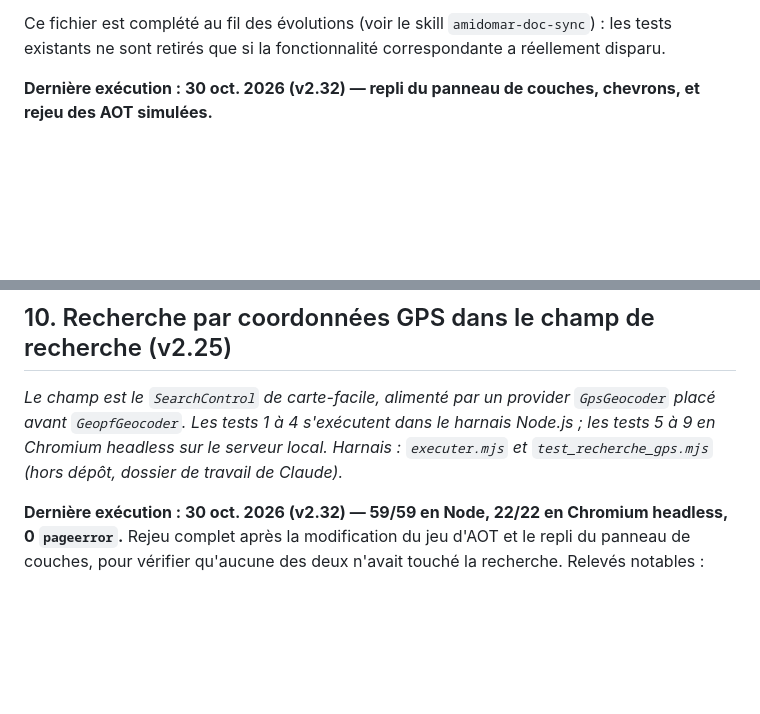
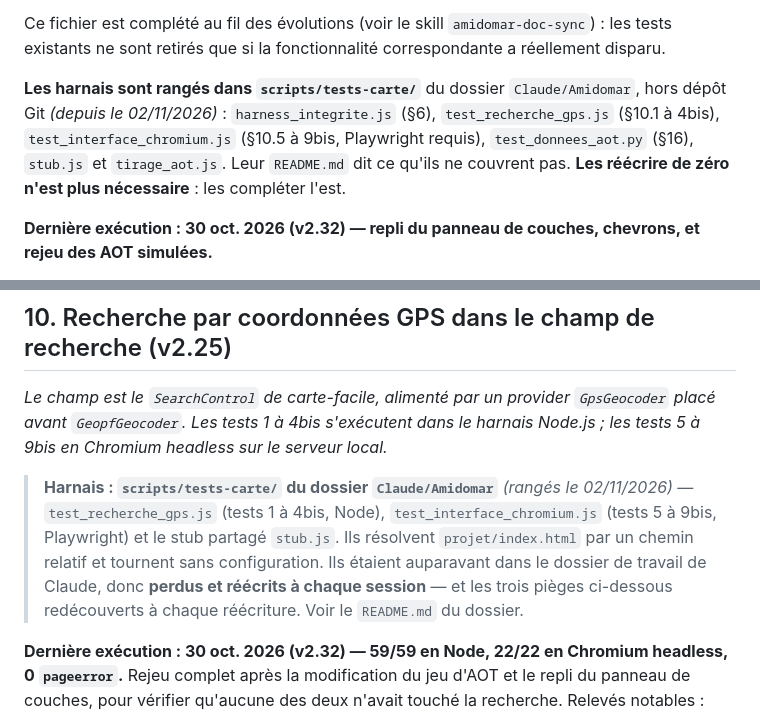
Before and after one commit to nicolas-viennot-beta/carte-mouillage-amidomar, a Markdown page: TESTS_FONCTIONNELS.md, 2 parts joined by grey strips. Rendered like a GitHub page; blank space fills up the shorter version.

Commit message:
Doc : les harnais de test ont un emplacement durable
Les harnais vivaient dans le dossier de travail de Claude : perdus à chaque
session, réécrits de zéro, et les mêmes pièges redécouverts à chaque fois.
Ils sont rangés dans Claude/Amidomar/scripts/tests-carte/, hors dépôt Git
(ce sont des outils de travail, pas du code livré), avec un README qui dit
ce qu'ils ne couvrent pas.

- harness_integrite.js ........ §6.1, 6.1bis, 6.1quinquies, 6.3
- test_recherche_gps.js ....... §10.1 à 10.4bis (Node)
- test_interface_chromium.js .. §10.5 à 10.9bis (Playwright)
- test_donnees_aot.py ......... §16, intégrité du jeu d'AOT et du SECOURS
- stub.js ..................... stub DOM partagé
- tirage_aot.js ............... régénère les 248 positions simulées

Tous résolvent projet/index.html par un chemin relatif : ils tournent depuis
le Terminal comme depuis une session Claude, sans configuration. Rejoués
depuis le nouvel emplacement : 59/59 (§10 Node), 18/18 (données), §6 OK.

TESTS_FONCTIONNELS.md : en-tête et §10 pointent vers ce dossier au lieu de
« hors dépôt, dossier de travail de Claude ».
data/SOURCES.md §10 : le script de tirage des AOT est nommé.

Co-Authored-By: Claude Opus 5 <noreply@anthropic.com>
Claude-Session: https://claude.ai/code/session_01AiHy2rSPvB9NF6MVoSyMbG

```diff
--- a/TESTS_FONCTIONNELS.md
+++ b/TESTS_FONCTIONNELS.md
@@ -13,6 +13,14 @@ visuel quand un navigateur est disponible).
 Ce fichier est complété au fil des évolutions (voir le skill
 `amidomar-doc-sync`) : les tests existants ne sont retirés que si la
 fonctionnalité correspondante a réellement disparu.
+
+**Les harnais sont rangés dans `scripts/tests-carte/`** du dossier
+`Claude/Amidomar`, hors dépôt Git *(depuis le 02/11/2026)* :
+`harness_integrite.js` (§6), `test_recherche_gps.js` (§10.1 à 4bis),
+`test_interface_chromium.js` (§10.5 à 9bis, Playwright requis),
+`test_donnees_aot.py` (§16), `stub.js` et `tirage_aot.js`. Leur `README.md`
+dit ce qu'ils ne couvrent pas. **Les réécrire de zéro n'est plus nécessaire** :
+les compléter l'est.
 
 **Dernière exécution : 30 oct. 2026 (v2.32) — repli du panneau de couches, chevrons,
 et rejeu des AOT simulées.**
@@ -1893,10 +1901,16 @@ toute côte) → aucun bloc, aucune erreur.*
 ## 10. Recherche par coordonnées GPS dans le champ de recherche (v2.25)
 
 *Le champ est le `SearchControl` de carte-facile, alimenté par un provider
-`GpsGeocoder` placé avant `GeopfGeocoder`. Les tests 1 à 4 s'exécutent dans le
-harnais Node.js ; les tests 5 à 9 en Chromium headless sur le serveur local.
-Harnais : `executer.mjs` et `test_recherche_gps.mjs` (hors dépôt, dossier de
-travail de Claude).*
+`GpsGeocoder` placé avant `GeopfGeocoder`. Les tests 1 à 4bis s'exécutent dans le
+harnais Node.js ; les tests 5 à 9bis en Chromium headless sur le serveur local.*
+
+> **Harnais : `scripts/tests-carte/` du dossier `Claude/Amidomar`** *(rangés le
+> 02/11/2026)* — `test_recherche_gps.js` (tests 1 à 4bis, Node),
+> `test_interface_chromium.js` (tests 5 à 9bis, Playwright) et le stub partagé
+> `stub.js`. Ils résolvent `projet/index.html` par un chemin relatif et tournent
+> sans configuration. Ils étaient auparavant dans le dossier de travail de
+> Claude, donc **perdus et réécrits à chaque session** — et les trois pièges
+> ci-dessous redécouverts à chaque réécriture. Voir le `README.md` du dossier.
 
 **Dernière exécution : 30 oct. 2026 (v2.32) — 59/59 en Node, 22/22 en Chromium
 headless, 0 `pageerror`.** Rejeu complet après la modification du jeu d'AOT et le
```
Also changed, not shown: data/SOURCES.md (+3 -1 lines).
